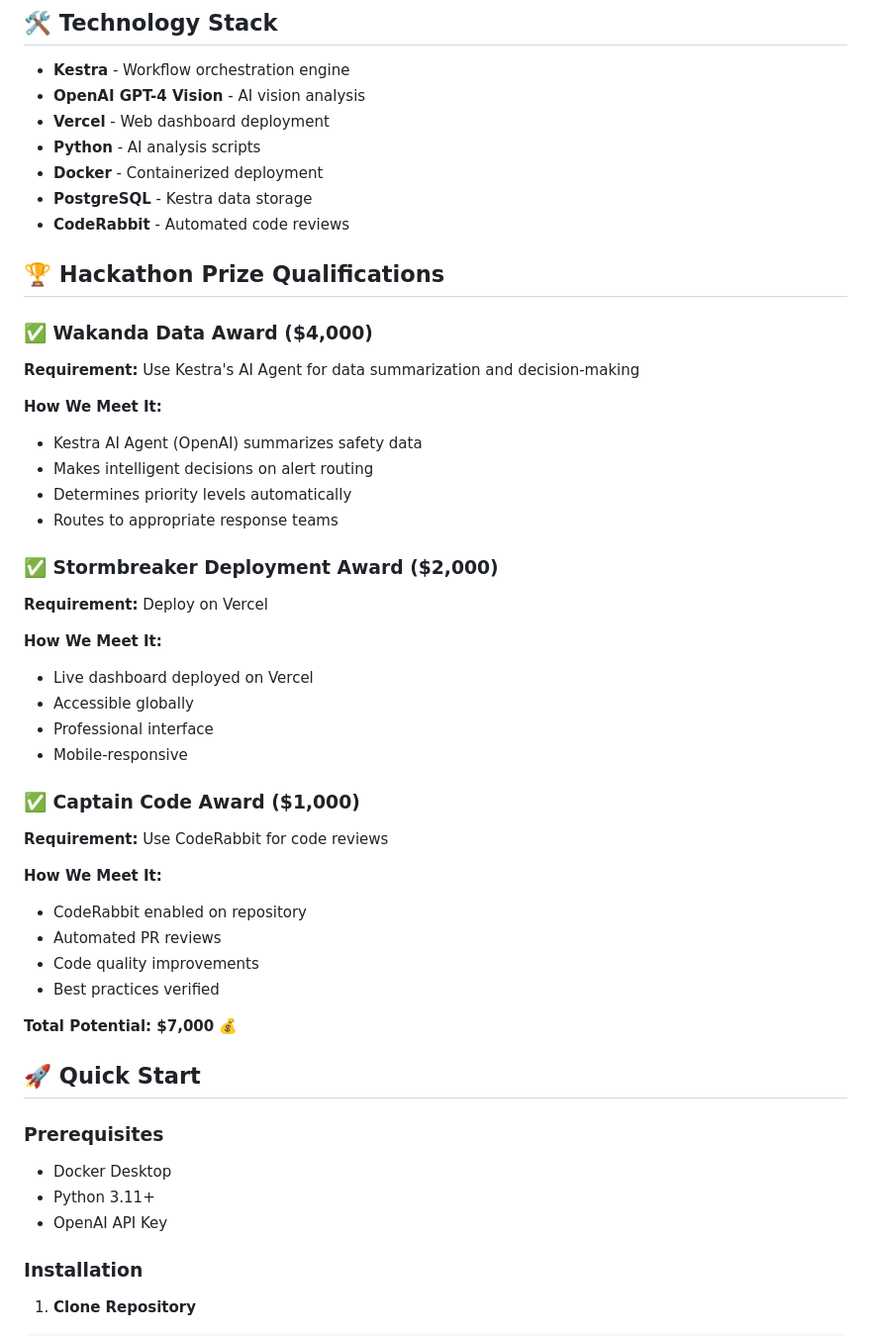
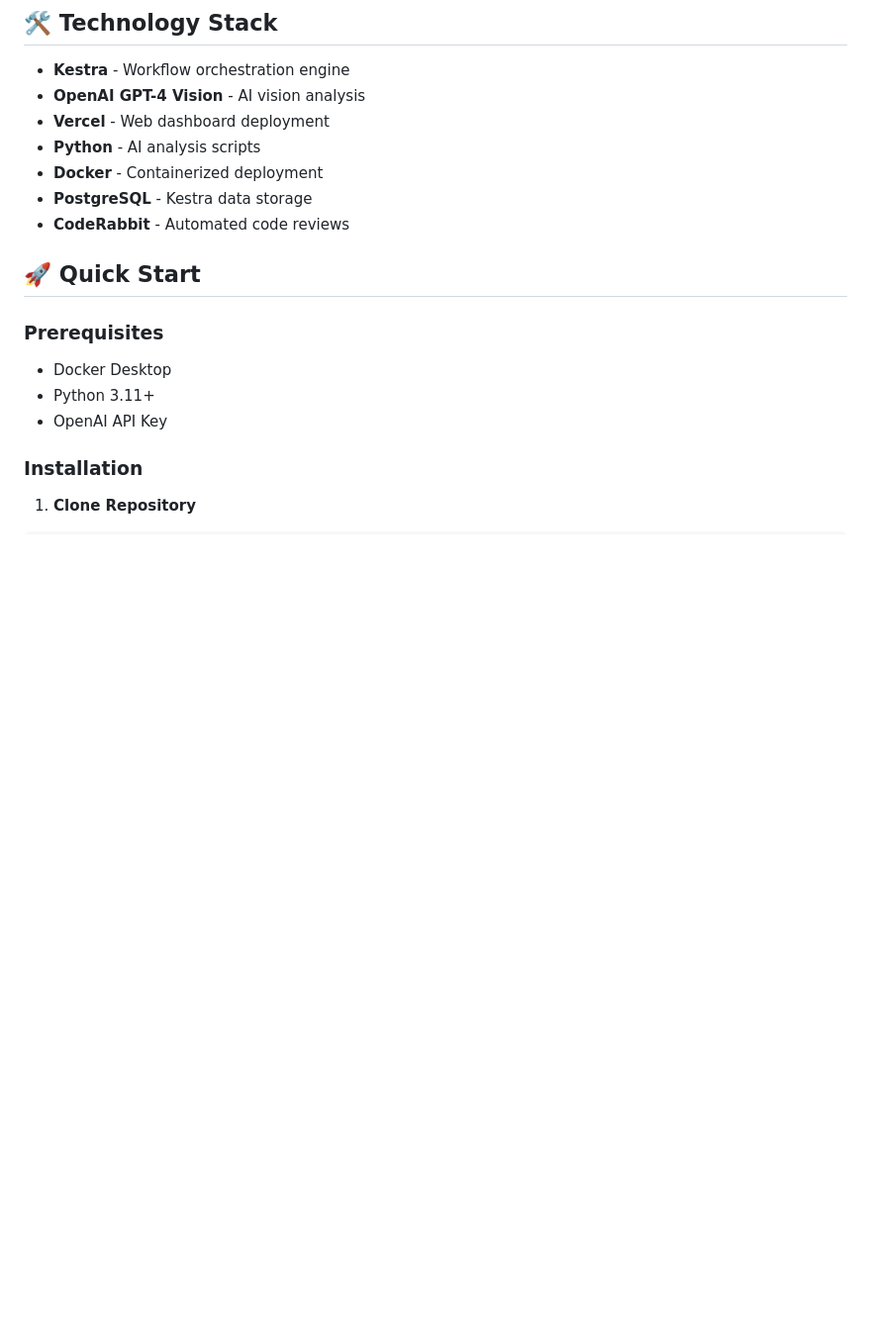
Before and after one commit to Atul-Kaushall/workplace-safety-monitor, a Markdown page: workplace-safety-monitor/README.md, the part around the change. Shown at 99% size. Drawn GitHub-style; blank space fills up the shorter version.

```diff
--- a/workplace-safety-monitor/README.md
+++ b/workplace-safety-monitor/README.md
@@ -38,36 +38,6 @@ An AI-powered system that:
 - **PostgreSQL** - Kestra data storage
 - **CodeRabbit** - Automated code reviews
 
-## 🏆 Hackathon Prize Qualifications
-
-### ✅ Wakanda Data Award ($4,000)
-**Requirement:** Use Kestra's AI Agent for data summarization and decision-making
-
-**How We Meet It:**
-- Kestra AI Agent (OpenAI) summarizes safety data
-- Makes intelligent decisions on alert routing
-- Determines priority levels automatically
-- Routes to appropriate response teams
-
-### ✅ Stormbreaker Deployment Award ($2,000)
-**Requirement:** Deploy on Vercel
-
-**How We Meet It:**
-- Live dashboard deployed on Vercel
-- Accessible globally
-- Professional interface
-- Mobile-responsive
-
-### ✅ Captain Code Award ($1,000)
-**Requirement:** Use CodeRabbit for code reviews
-
-**How We Meet It:**
-- CodeRabbit enabled on repository
-- Automated PR reviews
-- Code quality improvements
-- Best practices verified
-
-**Total Potential: $7,000** 💰
 
 ## 🚀 Quick Start
 
```
